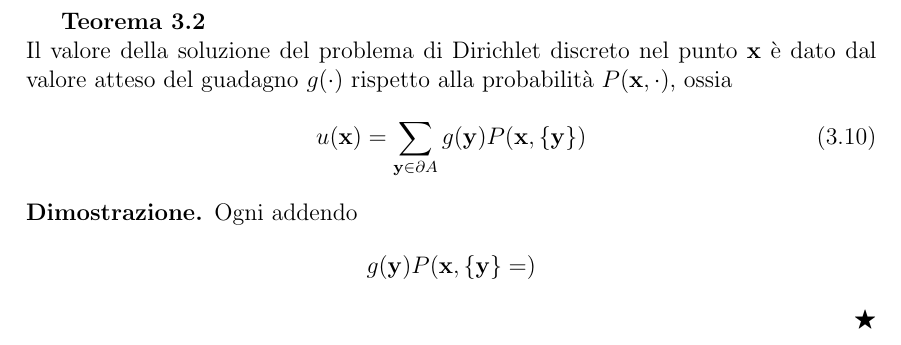
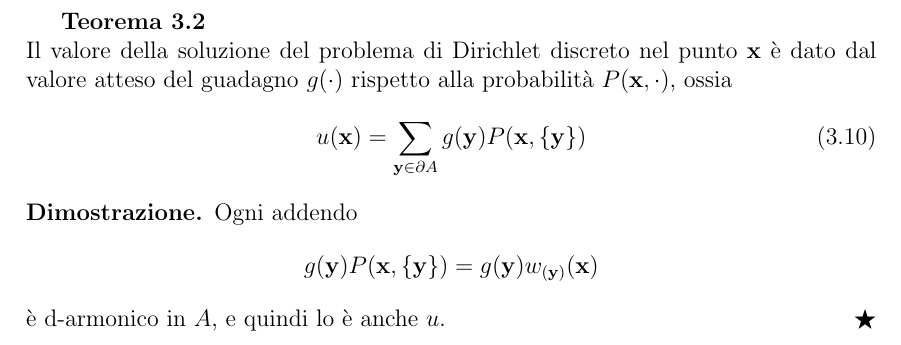
Before and after one commit to itsmebonny/LaTeX, a LaTeX document (EDP.tex): part of page 42 of 42, cut so that both start at the same text. Compiled offline with pdfLaTeX.

Commit message:
asdfghjk

```diff
--- a/EDP.tex
+++ b/EDP.tex
@@ -1634,7 +1634,9 @@ La soluzione \(u\) della (3.9) diventa facile da comporre
 \begin{proof}
   Ogni addendo
   \[
-  g(\mathbf{y})P(\mathbf{x}, \{\mathbf{y}\} = )
-  \]
+  g(\mathbf{y})P(\mathbf{x}, \{\mathbf{y}\}) = g(\mathbf{y}) w_{(\mathbf{y})}(\mathbf{x})
+  \]
+  è d-armonico in \(A\), e quindi lo è anche \(u\).
 \end{proof}
+
 \end{document}
```
